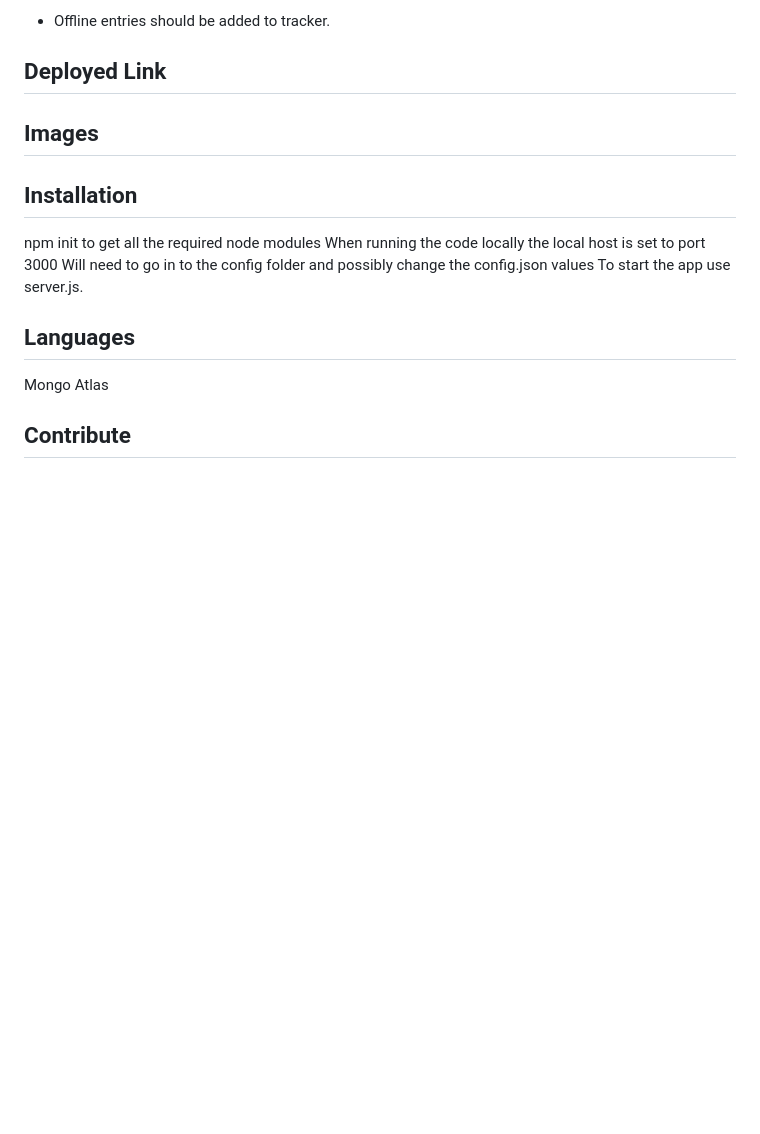
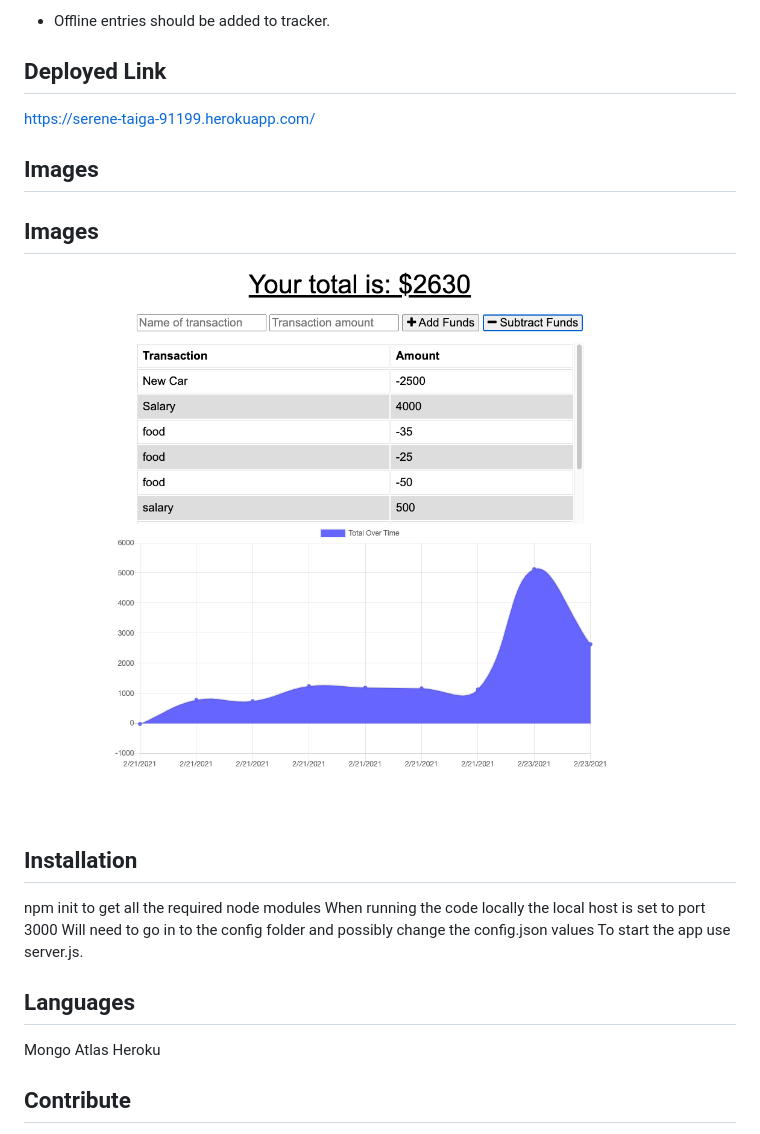
Before and after one commit to aguado-romina/Online-Offline-Budget-Trackers, a Markdown page: README.md, the part around the change. Drawn GitHub-style; pictures changed too: public/img/App.png (added); blank space fills up the shorter version.

```diff
--- a/README.md
+++ b/README.md
@@ -18,7 +18,13 @@ When brought back online:
 
 ## Deployed Link
 
+https://serene-taiga-91199.herokuapp.com/
+
 ## Images
+
+## Images
+
+![](/public/img/App.png)
 
 ## Installation
 
@@ -30,6 +36,7 @@ To start the app use server.js.
 ## Languages
 
 Mongo Atlas
+Heroku
 
 ## Contribute
 
```
Also changed, not shown: README 2.md (deleted, +0 -62 lines), 1 other file.
